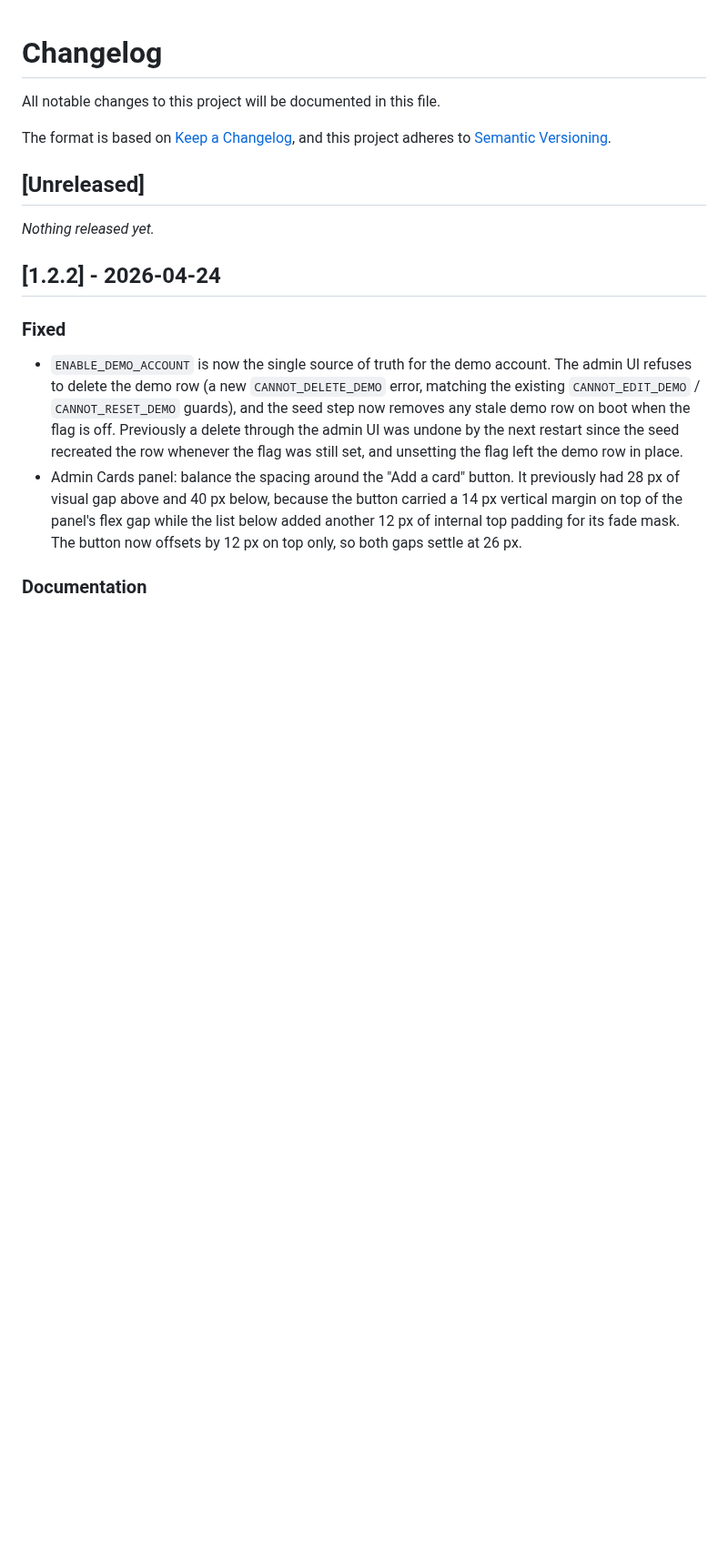
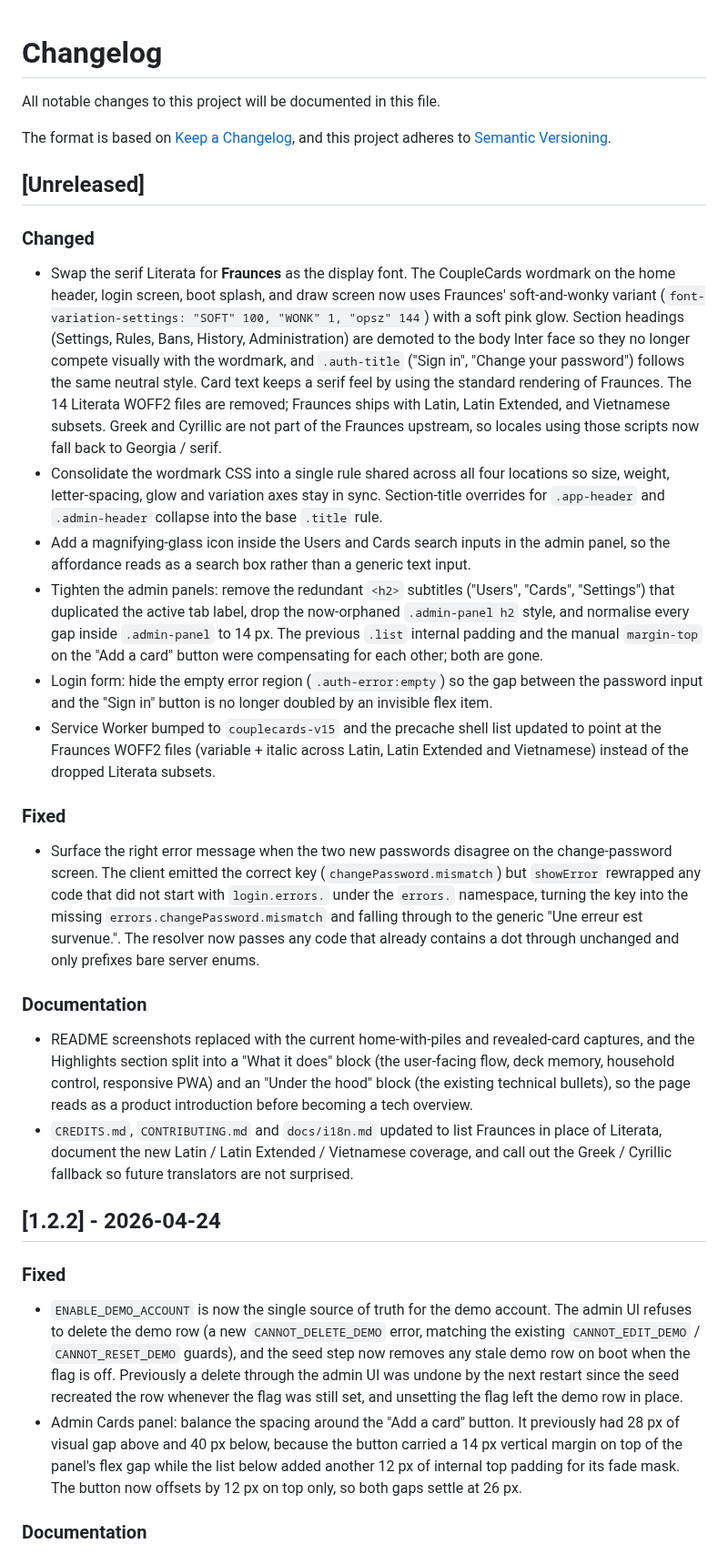
Before and after one commit to qiaeru/couplecards, a Markdown page: CHANGELOG.md, the part around the change. Shown at 91% size. Drawn GitHub-style; blank space fills up the shorter version.

```diff
--- a/CHANGELOG.md
+++ b/CHANGELOG.md
@@ -6,7 +6,23 @@ The format is based on [Keep a Changelog](https://keepachangelog.com/en/1.1.0/),
 
 ## [Unreleased]
 
-_Nothing released yet._
+### Changed
+
+- Swap the serif Literata for **Fraunces** as the display font. The CoupleCards wordmark on the home header, login screen, boot splash, and draw screen now uses Fraunces' soft-and-wonky variant (`font-variation-settings: "SOFT" 100, "WONK" 1, "opsz" 144`) with a soft pink glow. Section headings (Settings, Rules, Bans, History, Administration) are demoted to the body Inter face so they no longer compete visually with the wordmark, and `.auth-title` ("Sign in", "Change your password") follows the same neutral style. Card text keeps a serif feel by using the standard rendering of Fraunces. The 14 Literata WOFF2 files are removed; Fraunces ships with Latin, Latin Extended, and Vietnamese subsets. Greek and Cyrillic are not part of the Fraunces upstream, so locales using those scripts now fall back to Georgia / serif.
+- Consolidate the wordmark CSS into a single rule shared across all four locations so size, weight, letter-spacing, glow and variation axes stay in sync. Section-title overrides for `.app-header` and `.admin-header` collapse into the base `.title` rule.
+- Add a magnifying-glass icon inside the Users and Cards search inputs in the admin panel, so the affordance reads as a search box rather than a generic text input.
+- Tighten the admin panels: remove the redundant `<h2>` subtitles ("Users", "Cards", "Settings") that duplicated the active tab label, drop the now-orphaned `.admin-panel h2` style, and normalise every gap inside `.admin-panel` to 14 px. The previous `.list` internal padding and the manual `margin-top` on the "Add a card" button were compensating for each other; both are gone.
+- Login form: hide the empty error region (`.auth-error:empty`) so the gap between the password input and the "Sign in" button is no longer doubled by an invisible flex item.
+- Service Worker bumped to `couplecards-v15` and the precache shell list updated to point at the Fraunces WOFF2 files (variable + italic across Latin, Latin Extended and Vietnamese) instead of the dropped Literata subsets.
+
+### Fixed
+
+- Surface the right error message when the two new passwords disagree on the change-password screen. The client emitted the correct key (`changePassword.mismatch`) but `showError` rewrapped any code that did not start with `login.errors.` under the `errors.` namespace, turning the key into the missing `errors.changePassword.mismatch` and falling through to the generic "Une erreur est survenue.". The resolver now passes any code that already contains a dot through unchanged and only prefixes bare server enums.
+
+### Documentation
+
+- README screenshots replaced with the current home-with-piles and revealed-card captures, and the Highlights section split into a "What it does" block (the user-facing flow, deck memory, household control, responsive PWA) and an "Under the hood" block (the existing technical bullets), so the page reads as a product introduction before becoming a tech overview.
+- `CREDITS.md`, `CONTRIBUTING.md` and `docs/i18n.md` updated to list Fraunces in place of Literata, document the new Latin / Latin Extended / Vietnamese coverage, and call out the Greek / Cyrillic fallback so future translators are not surprised.
 
 ## [1.2.2] - 2026-04-24
 
```
Also changed, not shown: README.md (+15 -6 lines), docs/assets/desktop.png (deleted), docs/assets/mobile.png (deleted), docs/assets/screenshot1.png (added), docs/assets/screenshot2.png (added).
